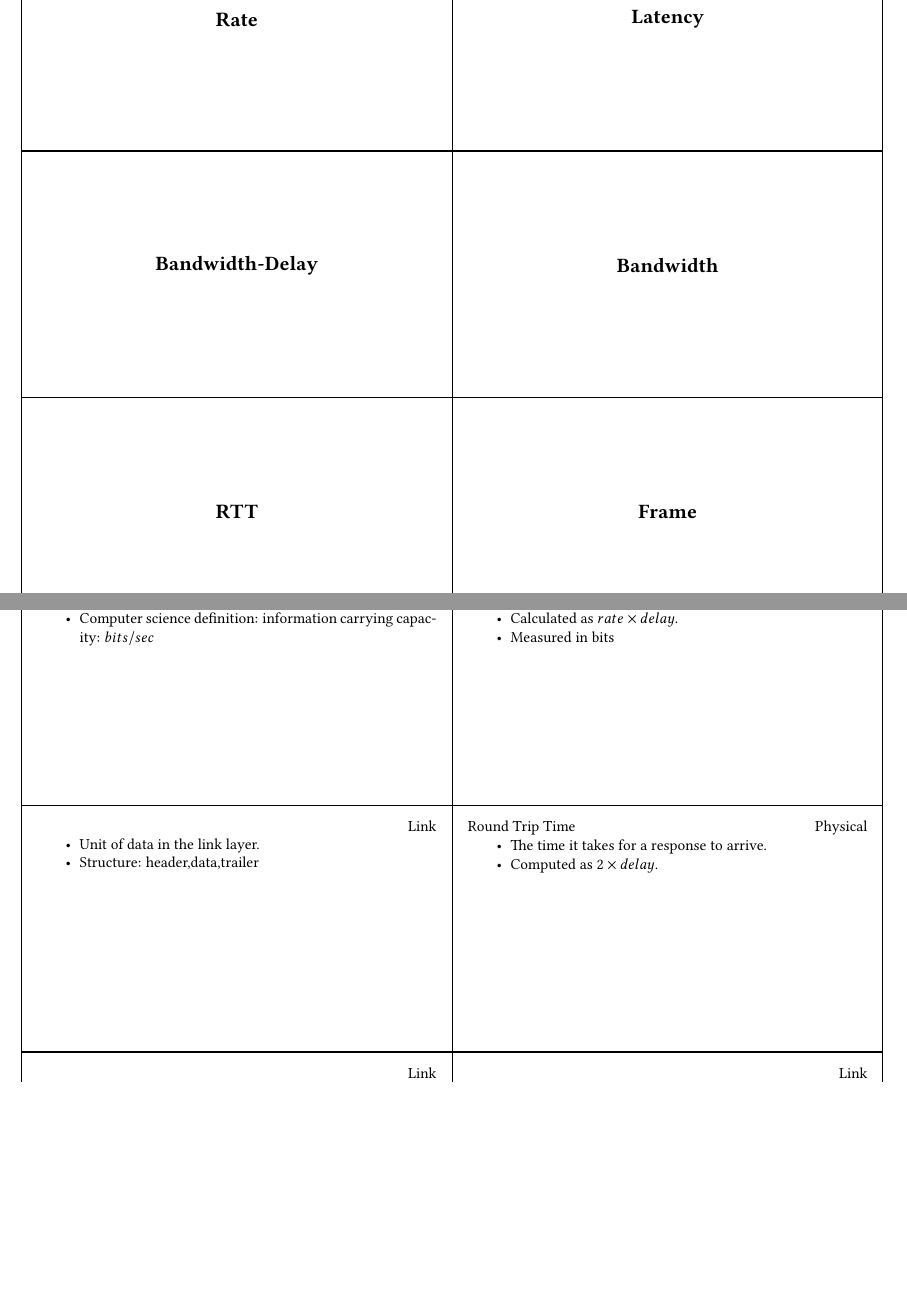
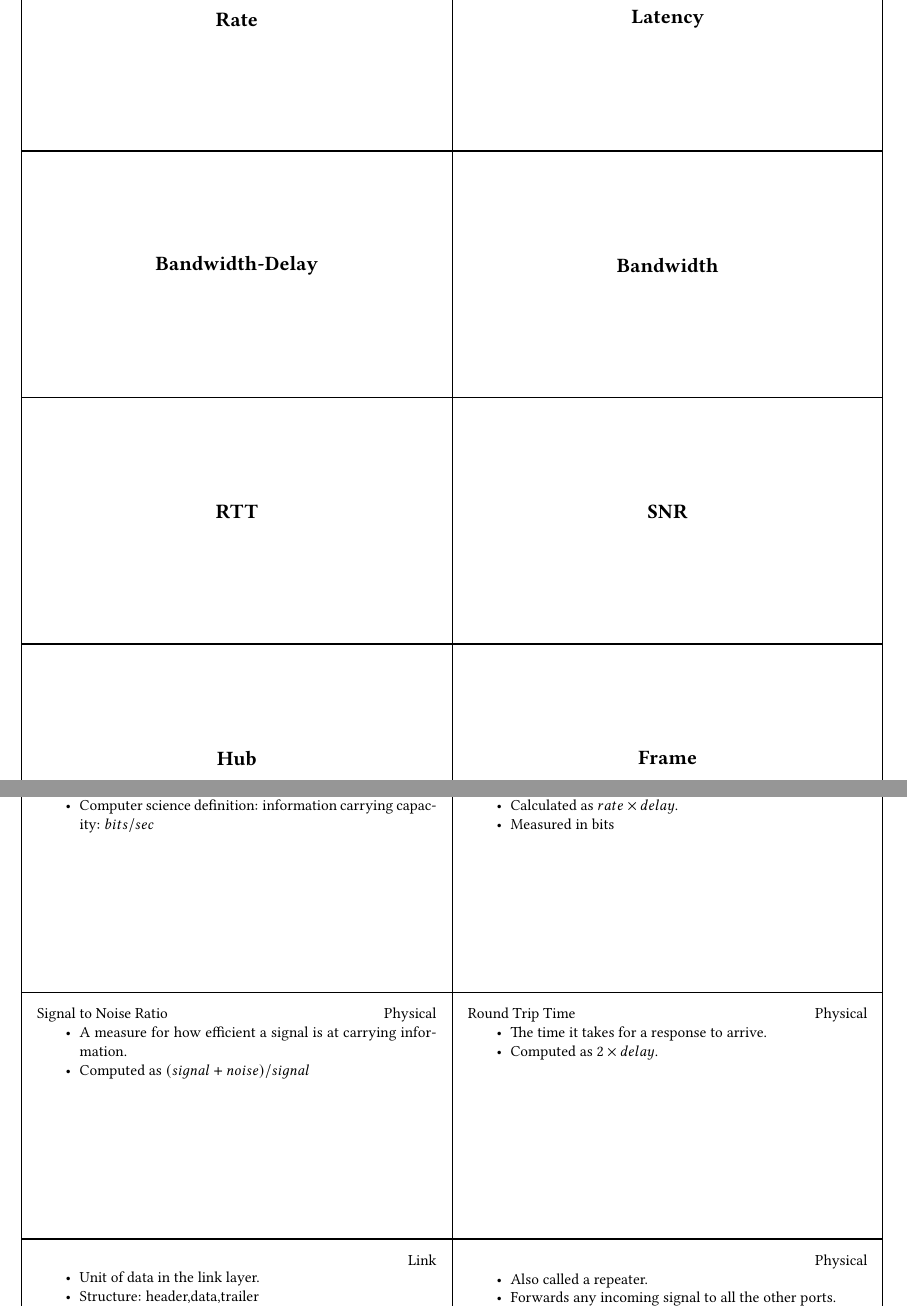
Before and after one commit to NorfairKing/cn-cards, a LaTeX document (main.tex, which reads physical-layer.tex): two parts of pages 3 and 4 of 12, joined at a grey line, cut so that both start at the same text, the shorter picture padded with empty space. Compiled offline with pdfLaTeX.

Commit message:
more on the physical layer

```diff
--- a/physical-layer.tex
+++ b/physical-layer.tex
@@ -33,7 +33,19 @@
 \item The time it takes for a response to arrive.
 \item Computed as $2\times delay$.
 \end{card}
+
+\full{Signal to Noise Ratio}
+\begin{card}{SNR}
+\item A measure for how efficient a signal is at carrying information.
+\item Computed as $(signal + noise)/signal$
+\end{card}
+
 \full{}
+\begin{card}{Hub}
+\item Also called a repeater.
+\item Forwards any incoming signal to all the other ports.
+\item Equivalent to linking up all the nodes on one line.
+\end{card}
 
 \end{document}
 
```
